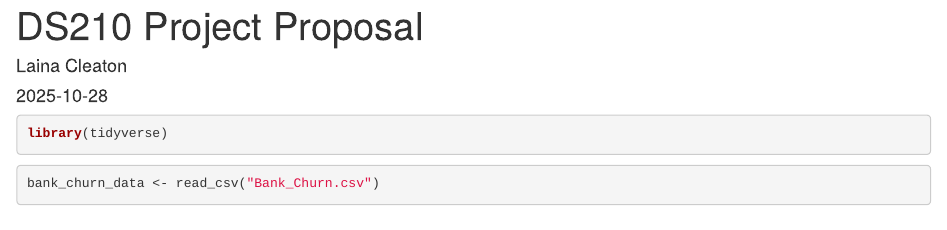
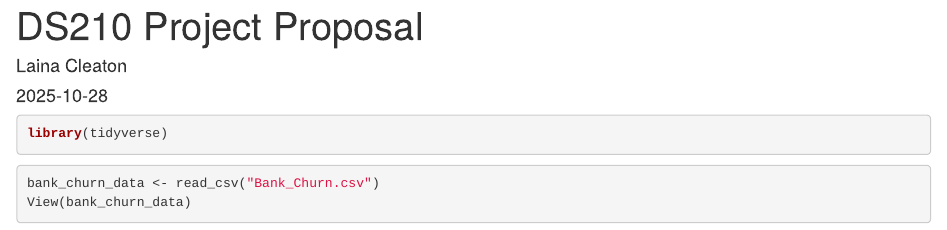
Before and after one commit to lccleaton/DS-210-Project-Proposal, an R Markdown document (DS210 Project Proposal.Rmd): the page in a window 1100 px wide, from its top. Rendered offline with R 4.5, knitr and Pandoc, with nearby package versions.

Commit message:
GitHub was not updating. It's working now. Read in Bank Churn data.

````diff
--- a/DS210 Project Proposal.Rmd
+++ b/DS210 Project Proposal.Rmd
@@ -11,4 +11,5 @@ library(tidyverse)
 
 ```{r read_file, eval = FALSE}
 bank_churn_data <- read_csv("Bank_Churn.csv")
+View(bank_churn_data)
 ```
````
Also changed, not shown: DS210-Project-Proposal.html.
